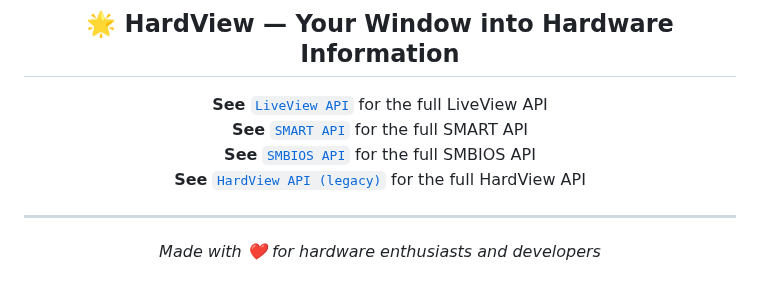
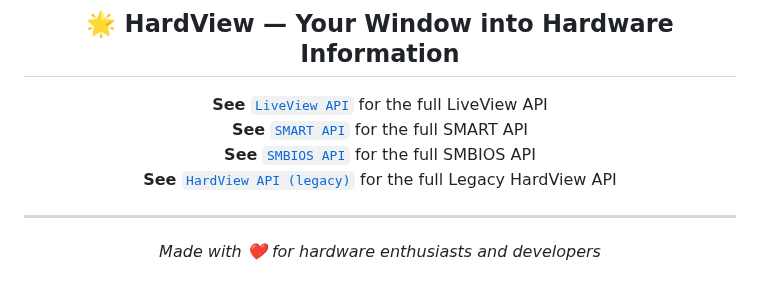
Before and after one commit to gafoo173/HardView, a Markdown page: README.md, the part around the change. Drawn GitHub-style.

```diff
--- a/README.md
+++ b/README.md
@@ -2018,7 +2018,7 @@ You can read the full license terms in the file: [LICENSE.GPL3](./LICENSE.GPL3).
 <b>See</b> <a href="./docs/LiveViewAPI.md"><code>LiveView API</code></a> for the full LiveView API<br>
 <b>See</b> <a href="./docs/SMART.md"><code>SMART API</code></a> for the full SMART API<br>
 <b>See</b> <a href="./docs/SMBIOS.md"><code>SMBIOS API</code></a> for the full SMBIOS API<br>
-<b>See</b> <a href="./docs/What.md"><code>HardView API (legacy)</code></a> for the full HardView API
+<b>See</b> <a href="./docs/What.md"><code>HardView API (legacy)</code></a> for the full Legacy HardView API
 
 </p>
 
```
